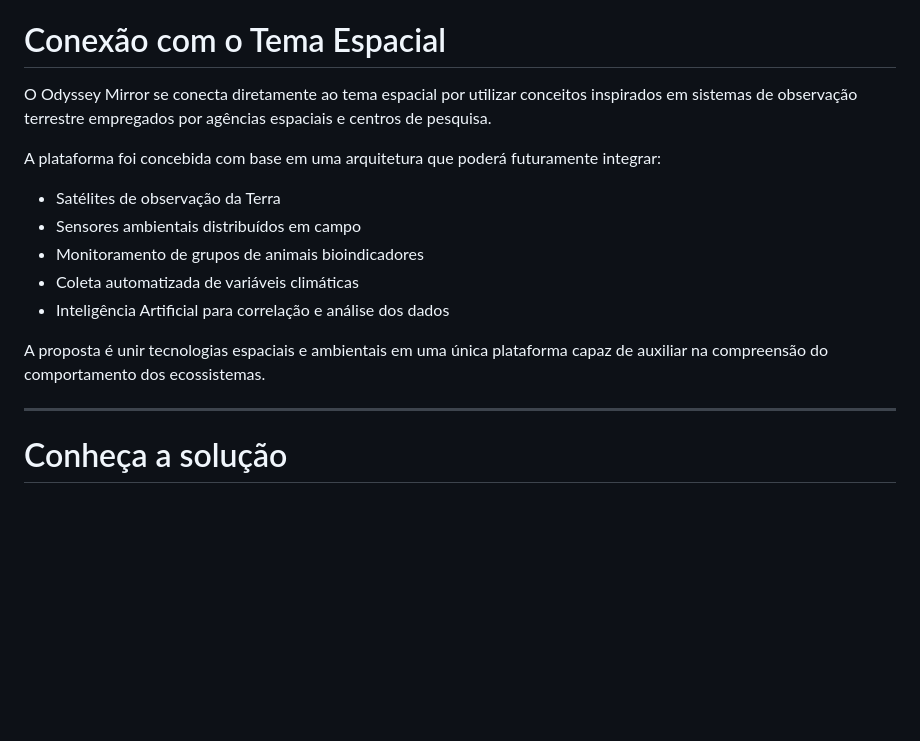
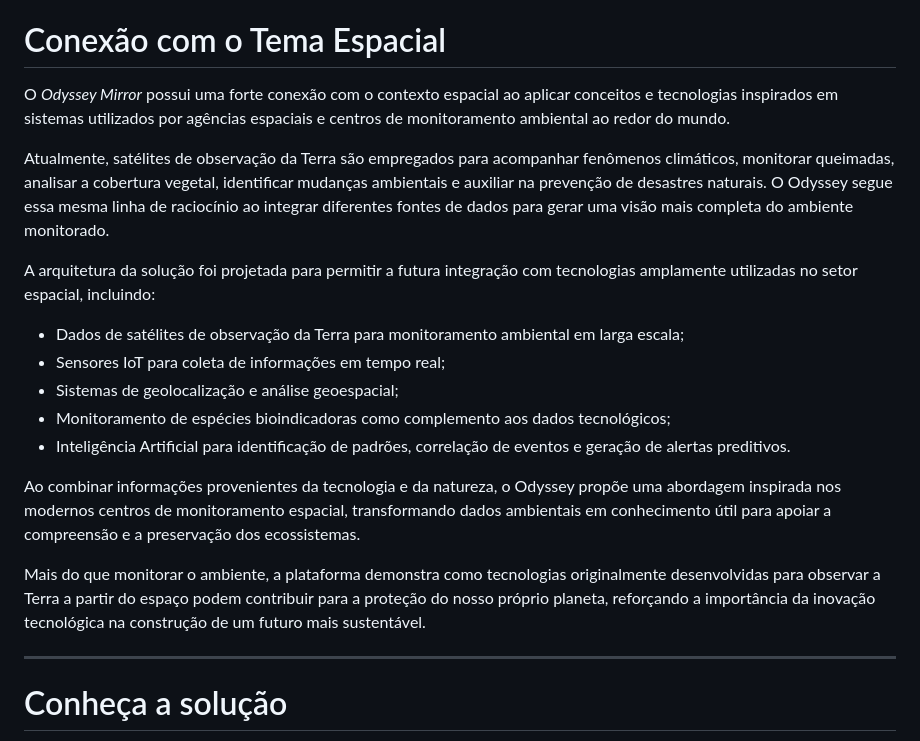
Before and after one commit to AnaTorresLoureiro/fiap-mdi-gs-OdysseyMirror-app, a Markdown page: README.md, the part around the change. Rendered like a GitHub page; blank space fills up the shorter version.

```diff
--- a/README.md
+++ b/README.md
@@ -20,17 +20,21 @@ Como evolução futura, o projeto prevê a integração com sensores ambientais,
 
 # Conexão com o Tema Espacial
 
-O Odyssey Mirror se conecta diretamente ao tema espacial por utilizar conceitos inspirados em sistemas de observação terrestre empregados por agências espaciais e centros de pesquisa.
+O *Odyssey Mirror* possui uma forte conexão com o contexto espacial ao aplicar conceitos e tecnologias inspirados em sistemas utilizados por agências espaciais e centros de monitoramento ambiental ao redor do mundo.
 
-A plataforma foi concebida com base em uma arquitetura que poderá futuramente integrar:
+Atualmente, satélites de observação da Terra são empregados para acompanhar fenômenos climáticos, monitorar queimadas, analisar a cobertura vegetal, identificar mudanças ambientais e auxiliar na prevenção de desastres naturais. O Odyssey segue essa mesma linha de raciocínio ao integrar diferentes fontes de dados para gerar uma visão mais completa do ambiente monitorado.
 
-* Satélites de observação da Terra
-* Sensores ambientais distribuídos em campo
-* Monitoramento de grupos de animais bioindicadores
-* Coleta automatizada de variáveis climáticas
-* Inteligência Artificial para correlação e análise dos dados
+A arquitetura da solução foi projetada para permitir a futura integração com tecnologias amplamente utilizadas no setor espacial, incluindo:
 
-A proposta é unir tecnologias espaciais e ambientais em uma única plataforma capaz de auxiliar na compreensão do comportamento dos ecossistemas.
+* Dados de satélites de observação da Terra para monitoramento ambiental em larga escala;
+* Sensores IoT para coleta de informações em tempo real;
+* Sistemas de geolocalização e análise geoespacial;
+* Monitoramento de espécies bioindicadoras como complemento aos dados tecnológicos;
+* Inteligência Artificial para identificação de padrões, correlação de eventos e geração de alertas preditivos.
+
+Ao combinar informações provenientes da tecnologia e da natureza, o Odyssey propõe uma abordagem inspirada nos modernos centros de monitoramento espacial, transformando dados ambientais em conhecimento útil para apoiar a compreensão e a preservação dos ecossistemas.
+
+Mais do que monitorar o ambiente, a plataforma demonstra como tecnologias originalmente desenvolvidas para observar a Terra a partir do espaço podem contribuir para a proteção do nosso próprio planeta, reforçando a importância da inovação tecnológica na construção de um futuro mais sustentável.
 
 
 ---
```
